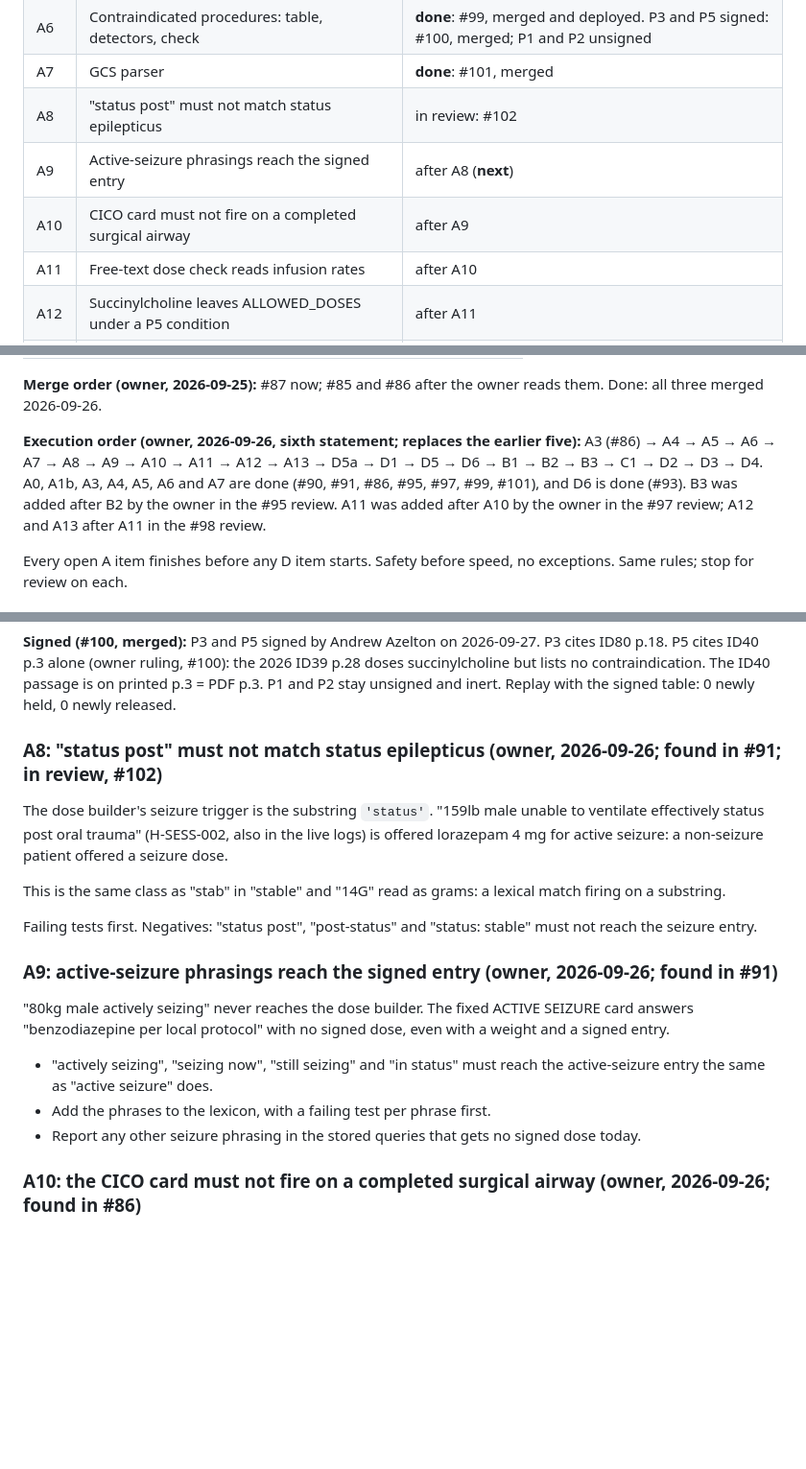
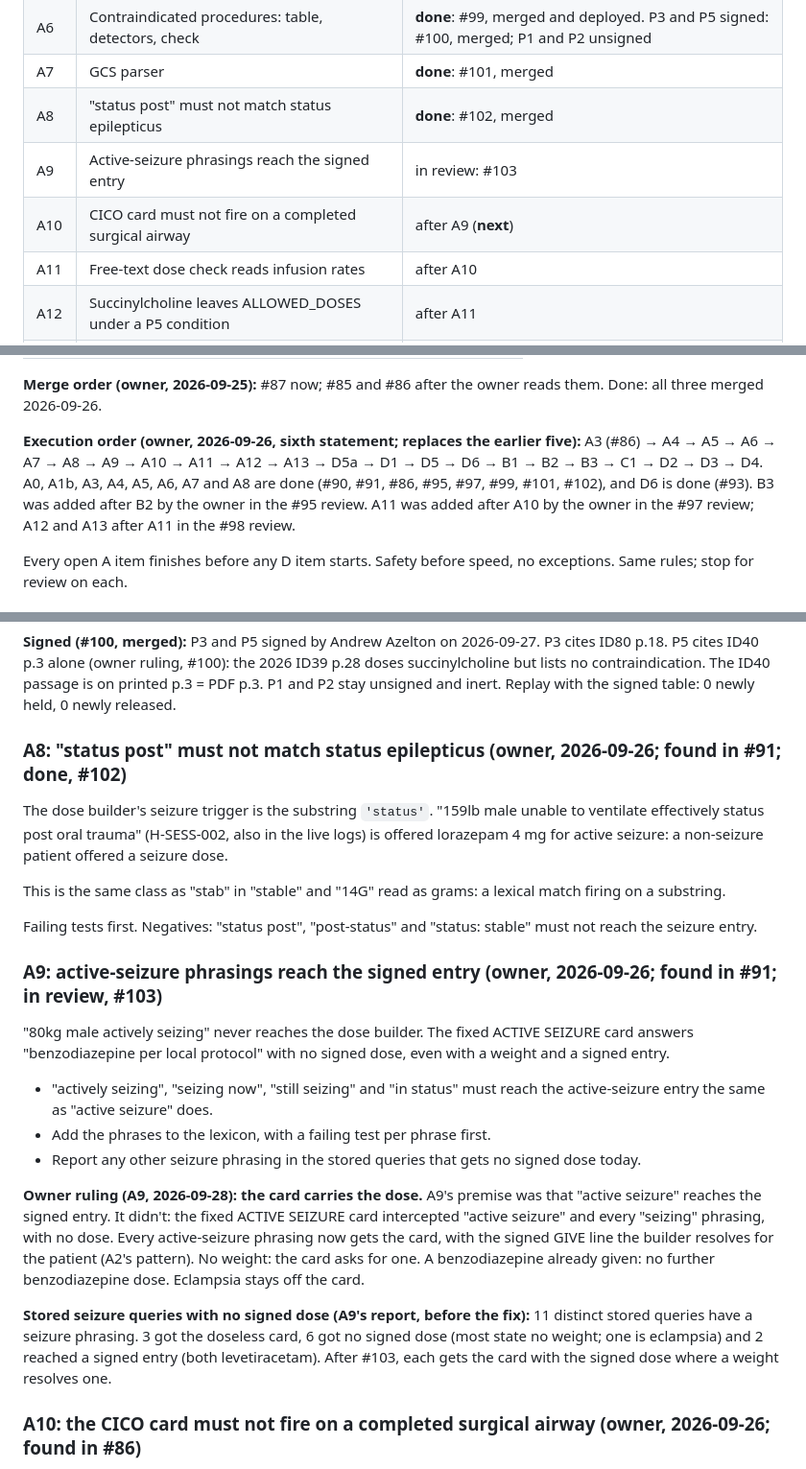
Before and after one commit to AI-in-Austere-Medicine-Project/pi-cloud-cdss, a Markdown page: docs/WORK_ORDER.md, 3 parts joined by grey strips. Shown at 96% size. GitHub-like rendering; blank space fills up the shorter version.

Commit message:
WORK_ORDER.md, REFERENCE.md: A8 done (#102); A9 in review (#103) with the owner's ruling and the seizure report; A10 next; eclampsia finding
Co-Authored-By: Claude Opus 5.5 <noreply@anthropic.com>

```diff
--- a/docs/WORK_ORDER.md
+++ b/docs/WORK_ORDER.md
@@ -46,9 +46,9 @@ Items are listed in the owner's execution order (2026-09-26, below), done items
 | A5 | Hold text for fixed doses | **done**: #97, merged and deployed |
 | A6 | Contraindicated procedures: table, detectors, check | **done**: #99, merged and deployed. P3 and P5 signed: #100, merged; P1 and P2 unsigned |
 | A7 | GCS parser | **done**: #101, merged |
-| A8 | "status post" must not match status epilepticus | in review: #102 |
-| A9 | Active-seizure phrasings reach the signed entry | after A8 (**next**) |
-| A10 | CICO card must not fire on a completed surgical airway | after A9 |
+| A8 | "status post" must not match status epilepticus | **done**: #102, merged |
+| A9 | Active-seizure phrasings reach the signed entry | in review: #103 |
+| A10 | CICO card must not fire on a completed surgical airway | after A9 (**next**) |
 | A11 | Free-text dose check reads infusion rates | after A10 |
 | A12 | Succinylcholine leaves ALLOWED_DOSES under a P5 condition | after A11 |
 | A13 | Remove the dead safety_rules.json path | after A12 |
@@ -73,7 +73,7 @@ Owner asks outside the lettered items:
 
 **Merge order (owner, 2026-09-25):** #87 now; #85 and #86 after the owner reads them. Done: all three merged 2026-09-26.
 
-**Execution order (owner, 2026-09-26, sixth statement; replaces the earlier five):** A3 (#86) → A4 → A5 → A6 → A7 → A8 → A9 → A10 → A11 → A12 → A13 → D5a → D1 → D5 → D6 → B1 → B2 → B3 → C1 → D2 → D3 → D4. A0, A1b, A3, A4, A5, A6 and A7 are done (#90, #91, #86, #95, #97, #99, #101), and D6 is done (#93). B3 was added after B2 by the owner in the #95 review. A11 was added after A10 by the owner in the #97 review; A12 and A13 after A11 in the #98 review.
+**Execution order (owner, 2026-09-26, sixth statement; replaces the earlier five):** A3 (#86) → A4 → A5 → A6 → A7 → A8 → A9 → A10 → A11 → A12 → A13 → D5a → D1 → D5 → D6 → B1 → B2 → B3 → C1 → D2 → D3 → D4. A0, A1b, A3, A4, A5, A6, A7 and A8 are done (#90, #91, #86, #95, #97, #99, #101, #102), and D6 is done (#93). B3 was added after B2 by the owner in the #95 review. A11 was added after A10 by the owner in the #97 review; A12 and A13 after A11 in the #98 review.
 
 Every open A item finishes before any D item starts. Safety before speed, no exceptions. Same rules; stop for review on each.
 
@@ -181,7 +181,7 @@ Report the proposed table, the matching approach, the false-positive risks, and
 
 **Signed (#100, merged):** P3 and P5 signed by Andrew Azelton on 2026-09-27. P3 cites ID80 p.18. P5 cites ID40 p.3 alone (owner ruling, #100): the 2026 ID39 p.28 doses succinylcholine but lists no contraindication. The ID40 passage is on printed p.3 = PDF p.3. P1 and P2 stay unsigned and inert. Replay with the signed table: 0 newly held, 0 newly released.
 
-### A8: "status post" must not match status epilepticus (owner, 2026-09-26; found in #91; in review, #102)
+### A8: "status post" must not match status epilepticus (owner, 2026-09-26; found in #91; done, #102)
 
 The dose builder's seizure trigger is the substring `'status'`. "159lb male unable to ventilate effectively status post oral trauma" (H-SESS-002, also in the live logs) is offered lorazepam 4 mg for active seizure: a non-seizure patient offered a seizure dose.
 
@@ -189,13 +189,17 @@ This is the same class as "stab" in "stable" and "14G" read as grams: a lexical
 
 Failing tests first. Negatives: "status post", "post-status" and "status: stable" must not reach the seizure entry.
 
-### A9: active-seizure phrasings reach the signed entry (owner, 2026-09-26; found in #91)
+### A9: active-seizure phrasings reach the signed entry (owner, 2026-09-26; found in #91; in review, #103)
 
 "80kg male actively seizing" never reaches the dose builder. The fixed ACTIVE SEIZURE card answers "benzodiazepine per local protocol" with no signed dose, even with a weight and a signed entry.
 
 - "actively seizing", "seizing now", "still seizing" and "in status" must reach the active-seizure entry the same as "active seizure" does.
 - Add the phrases to the lexicon, with a failing test per phrase first.
 - Report any other seizure phrasing in the stored queries that gets no signed dose today.
+
+**Owner ruling (A9, 2026-09-28): the card carries the dose.** A9's premise was that "active seizure" reaches the signed entry. It didn't: the fixed ACTIVE SEIZURE card intercepted "active seizure" and every "seizing" phrasing, with no dose. Every active-seizure phrasing now gets the card, with the signed GIVE line the builder resolves for the patient (A2's pattern). No weight: the card asks for one. A benzodiazepine already given: no further benzodiazepine dose. Eclampsia stays off the card.
+
+**Stored seizure queries with no signed dose (A9's report, before the fix):** 11 distinct stored queries have a seizure phrasing. 3 got the doseless card, 6 got no signed dose (most state no weight; one is eclampsia) and 2 reached a signed entry (both levetiracetam). After #103, each gets the card with the signed dose where a weight resolves one.
 
 ### A10: the CICO card must not fire on a completed surgical airway (owner, 2026-09-26; found in #86)
 
```
Also changed, not shown: other parts of docs/WORK_ORDER.md (+1 -0 lines), docs/REFERENCE.md (+4 -3 lines).
